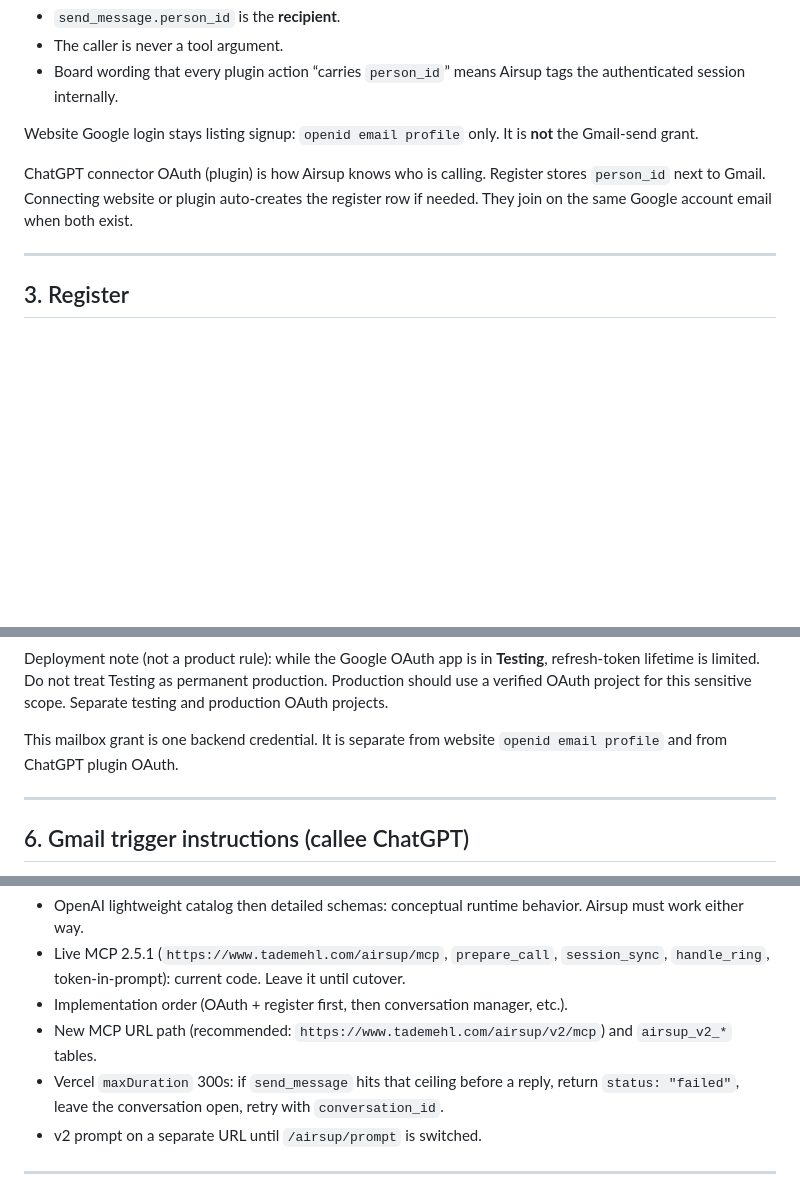
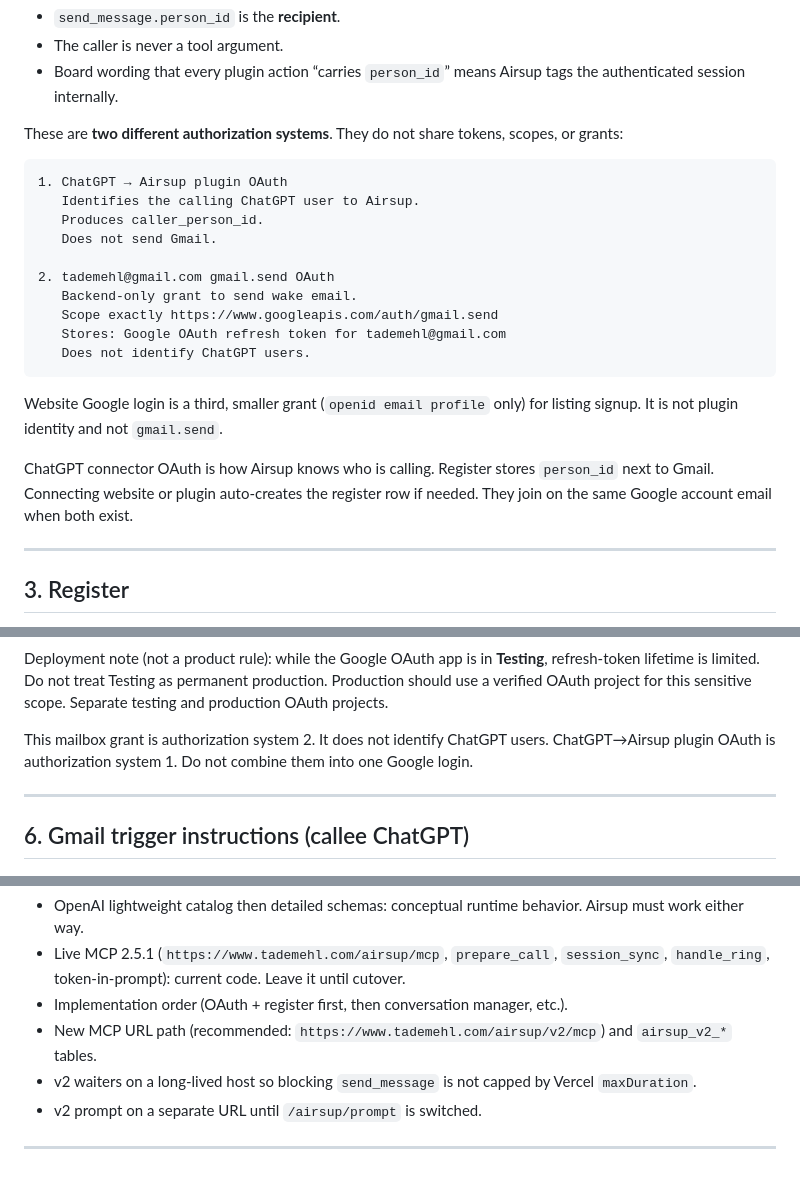
Before and after one commit to tadeus123/scdiary, a Markdown page: airsup/v2/SPEC.md, 3 parts joined by grey strips. GitHub-like rendering; blank space fills up the shorter version.

````diff
--- a/airsup/v2/SPEC.md
+++ b/airsup/v2/SPEC.md
@@ -48,9 +48,24 @@ end_conversation(conversation_id)
 - The caller is never a tool argument.
 - Board wording that every plugin action “carries `person_id`” means Airsup tags the authenticated session internally.
 
-Website Google login stays listing signup: `openid email profile` only. It is **not** the Gmail-send grant.
+These are **two different authorization systems**. They do not share tokens, scopes, or grants:
 
-ChatGPT connector OAuth (plugin) is how Airsup knows who is calling. Register stores `person_id` next to Gmail. Connecting website or plugin auto-creates the register row if needed. They join on the same Google account email when both exist.
+```text
+1. ChatGPT → Airsup plugin OAuth
+   Identifies the calling ChatGPT user to Airsup.
+   Produces caller_person_id.
+   Does not send Gmail.
+
+2. tademehl@gmail.com gmail.send OAuth
+   Backend-only grant to send wake email.
+   Scope exactly https://www.googleapis.com/auth/gmail.send
+   Stores: Google OAuth refresh token for tademehl@gmail.com
+   Does not identify ChatGPT users.
+```
+
+Website Google login is a third, smaller grant (`openid email profile` only) for listing signup. It is not plugin identity and not `gmail.send`.
+
+ChatGPT connector OAuth is how Airsup knows who is calling. Register stores `person_id` next to Gmail. Connecting website or plugin auto-creates the register row if needed. They join on the same Google account email when both exist.
 
 ---
 
@@ -185,7 +232,7 @@ Offline access enabled. Backend exchanges the refresh token for a short-lived ac
 
 Deployment note (not a product rule): while the Google OAuth app is in **Testing**, refresh-token lifetime is limited. Do not treat Testing as permanent production. Production should use a verified OAuth project for this sensitive scope. Separate testing and production OAuth projects.
 
-This mailbox grant is one backend credential. It is separate from website `openid email profile` and from ChatGPT plugin OAuth.
+This mailbox grant is authorization system 2. It does not identify ChatGPT users. ChatGPT→Airsup plugin OAuth is authorization system 1. Do not combine them into one Google login.
 
 ---
 
@@ -224,7 +271,7 @@ Labelled so they are not treated as board facts:
 - Live MCP 2.5.1 (`https://www.tademehl.com/airsup/mcp`, `prepare_call`, `session_sync`, `handle_ring`, token-in-prompt): current code. Leave it until cutover.
 - Implementation order (OAuth + register first, then conversation manager, etc.).
 - New MCP URL path (recommended: `https://www.tademehl.com/airsup/v2/mcp`) and `airsup_v2_*` tables.
-- Vercel `maxDuration` 300s: if `send_message` hits that ceiling before a reply, return `status: "failed"`, leave the conversation open, retry with `conversation_id`.
+- v2 waiters on a long-lived host so blocking `send_message` is not capped by Vercel `maxDuration`.
 - v2 prompt on a separate URL until `/airsup/prompt` is switched.
 
 ---
````
Also changed, not shown: other parts of airsup/v2/SPEC.md (+36 -1 lines).
